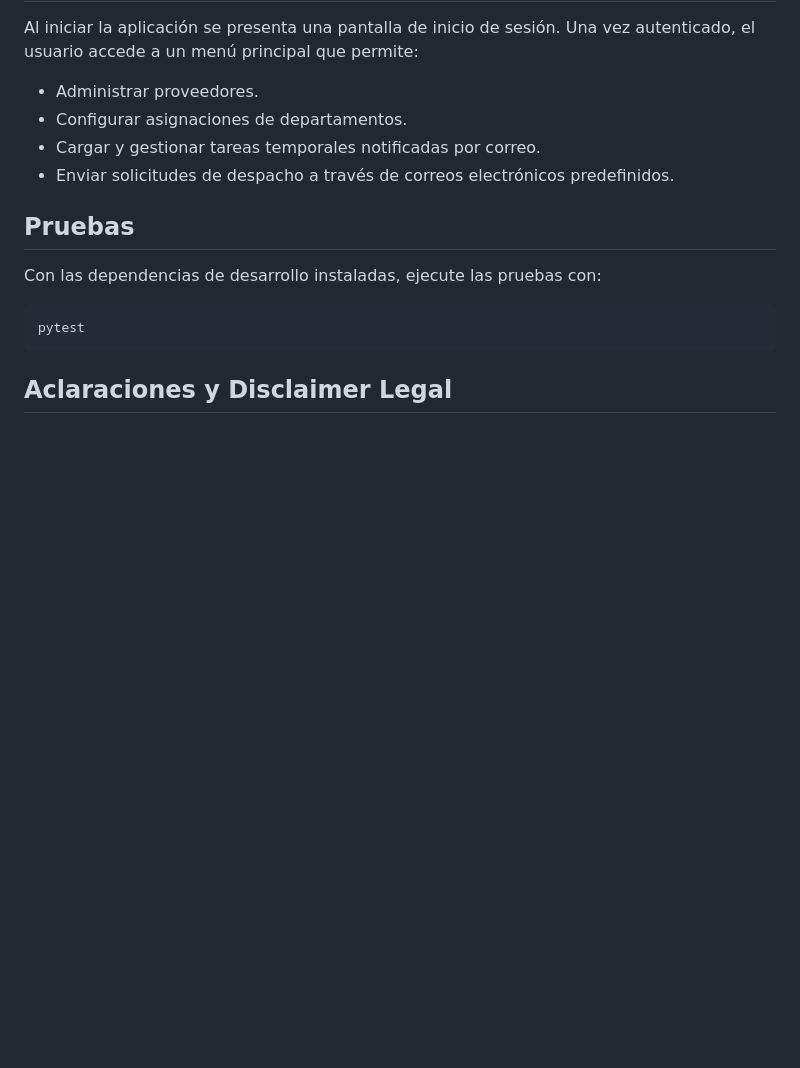
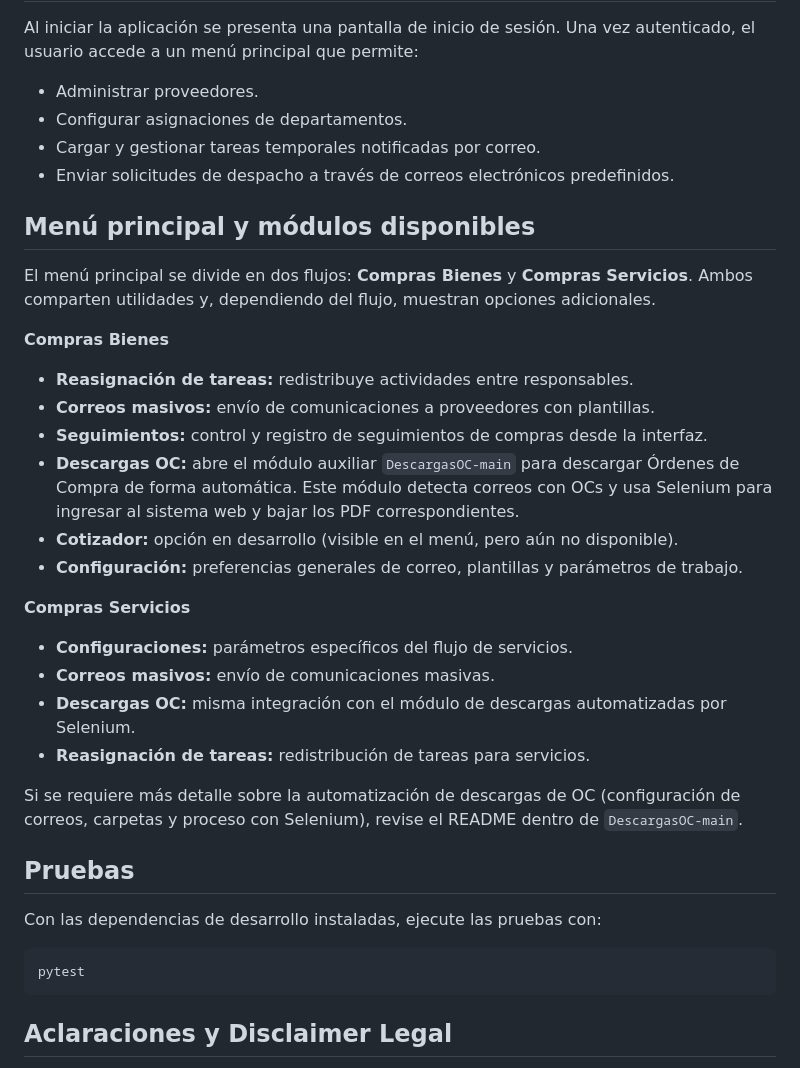
Before and after one commit to eslay07/GestorCompras, a Markdown page: README.md, the part around the change. Drawn GitHub-style; blank space fills up the shorter version.

Commit message:
Update README with main menu details

```diff
--- a/README.md
+++ b/README.md
@@ -55,6 +55,26 @@ Uso
    - Cargar y gestionar tareas temporales notificadas por correo.
    - Enviar solicitudes de despacho a través de correos electrónicos predefinidos.
 
+ Menú principal y módulos disponibles
+ ------------------------------------
+ El menú principal se divide en dos flujos: **Compras Bienes** y **Compras Servicios**. Ambos comparten utilidades y, dependiendo del flujo, muestran opciones adicionales.
+
+ **Compras Bienes**
+ - **Reasignación de tareas:** redistribuye actividades entre responsables.
+ - **Correos masivos:** envío de comunicaciones a proveedores con plantillas.
+ - **Seguimientos:** control y registro de seguimientos de compras desde la interfaz.
+ - **Descargas OC:** abre el módulo auxiliar `DescargasOC-main` para descargar Órdenes de Compra de forma automática. Este módulo detecta correos con OCs y usa Selenium para ingresar al sistema web y bajar los PDF correspondientes.
+ - **Cotizador:** opción en desarrollo (visible en el menú, pero aún no disponible).
+ - **Configuración:** preferencias generales de correo, plantillas y parámetros de trabajo.
+
+ **Compras Servicios**
+ - **Configuraciones:** parámetros específicos del flujo de servicios.
+ - **Correos masivos:** envío de comunicaciones masivas.
+ - **Descargas OC:** misma integración con el módulo de descargas automatizadas por Selenium.
+ - **Reasignación de tareas:** redistribución de tareas para servicios.
+
+ Si se requiere más detalle sobre la automatización de descargas de OC (configuración de correos, carpetas y proceso con Selenium), revise el README dentro de `DescargasOC-main`.
+
 Pruebas
 -------
 Con las dependencias de desarrollo instaladas, ejecute las pruebas con:
```
